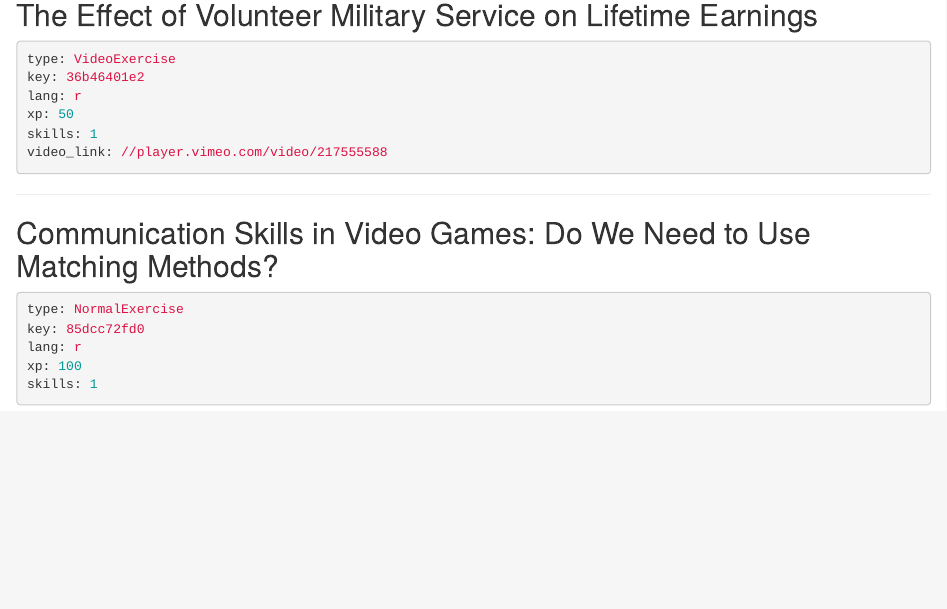
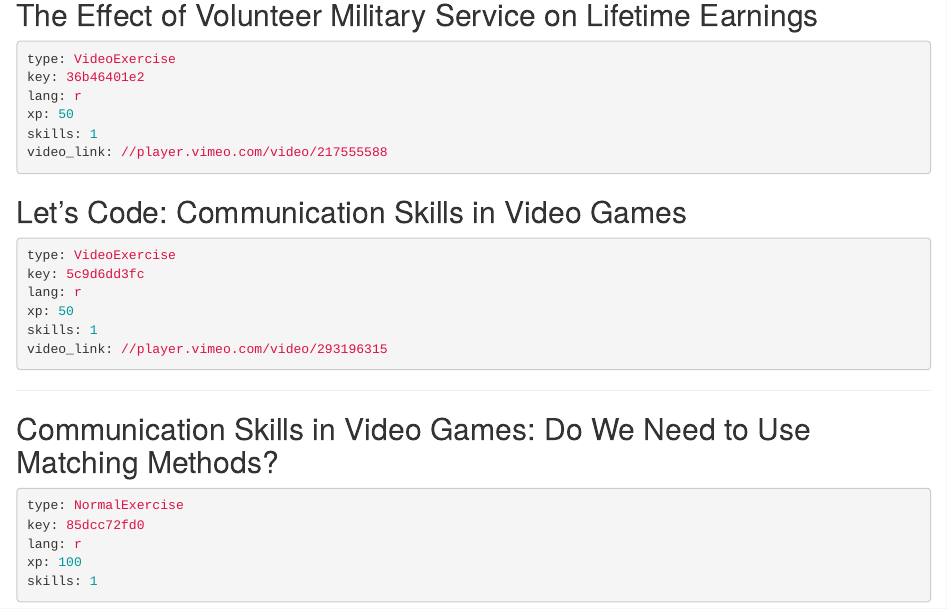
Before and after one commit to ModUDuke/regressions, an R Markdown document (chapter3.Rmd): the page in a window 1100 px wide, from 3080 px down. Rendered offline with R 4.5, knitr and Pandoc, with nearby package versions; some code elsewhere in the file could not run offline.

Commit message:
added precoding video

````diff
--- a/chapter3.Rmd
+++ b/chapter3.Rmd
@@ -166,6 +166,17 @@ lang: r
 xp: 50
 skills: 1
 video_link: //player.vimeo.com/video/217555588
+```
+
+## Let’s Code: Communication Skills in Video Games
+
+```yaml
+type: VideoExercise
+key: 5c9d6dd3fc
+lang: r
+xp: 50
+skills: 1
+video_link: //player.vimeo.com/video/293196315
 ```
 
 
````
